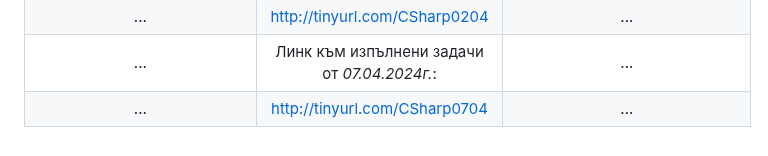
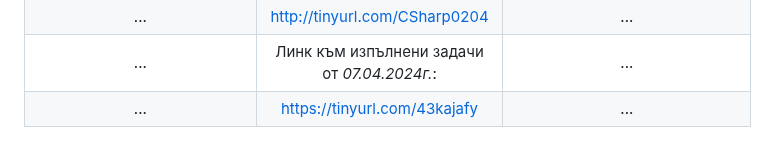
Before and after one commit to BobiG04/TUGabAssigments, a Markdown page: README.md, the part around the change. GitHub-like rendering.

Commit message:
Code-07.04.2024

```diff
--- a/README.md
+++ b/README.md
@@ -23,7 +23,7 @@
 | ... | Линк към изпълнени задачи от *02.04.2024г.*: | ... |
 | ... | http://tinyurl.com/CSharp0204 | ... |
 | ... | Линк към изпълнени задачи от *07.04.2024г.*: | ... |
-| ... | http://tinyurl.com/CSharp0704 | ... |
+| ... | https://tinyurl.com/43kajafy | ... |
 
 <!-- Alternate versions from the readme file. -->
 
```
